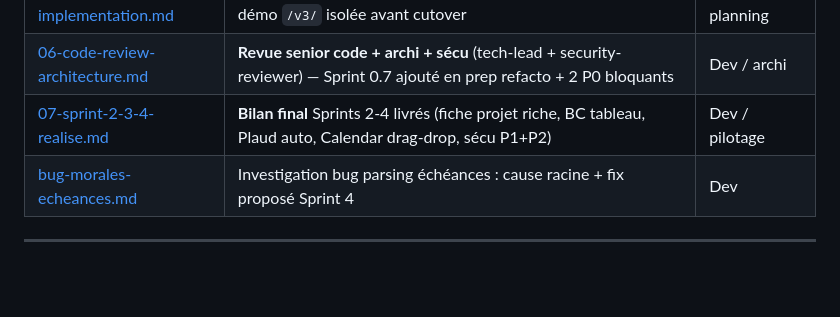
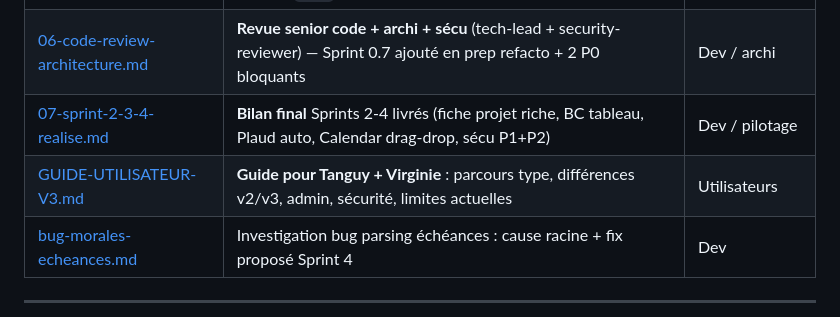
Before and after one commit to 958-JMG/tanguy-design, a Markdown page: docs/refonte-v3-2026-05-20/00-README.md, the part around the change. Drawn GitHub-style; blank space fills up the shorter version.

```diff
--- a/docs/refonte-v3-2026-05-20/00-README.md
+++ b/docs/refonte-v3-2026-05-20/00-README.md
@@ -36,6 +36,7 @@ Trois lignes de force :
 | [05-plan-implementation.md](05-plan-implementation.md) | Plan d'implémentation phasé en 6 sprints + estimation effort + démo `/v3/` isolée avant cutover | Dev / planning |
 | [06-code-review-architecture.md](06-code-review-architecture.md) | **Revue senior code + archi + sécu** (tech-lead + security-reviewer) — Sprint 0.7 ajouté en prep refacto + 2 P0 bloquants | Dev / archi |
 | [07-sprint-2-3-4-realise.md](07-sprint-2-3-4-realise.md) | **Bilan final** Sprints 2-4 livrés (fiche projet riche, BC tableau, Plaud auto, Calendar drag-drop, sécu P1+P2) | Dev / pilotage |
+| [GUIDE-UTILISATEUR-V3.md](GUIDE-UTILISATEUR-V3.md) | **Guide pour Tanguy + Virginie** : parcours type, différences v2/v3, admin, sécurité, limites actuelles | Utilisateurs |
 | [bug-morales-echeances.md](bug-morales-echeances.md) | Investigation bug parsing échéances : cause racine + fix proposé Sprint 4 | Dev |
 
 ---
```
Also changed, not shown: docs/refonte-v3-2026-05-20/GUIDE-UTILISATEUR-V3.md (added, +135 -0 lines).
